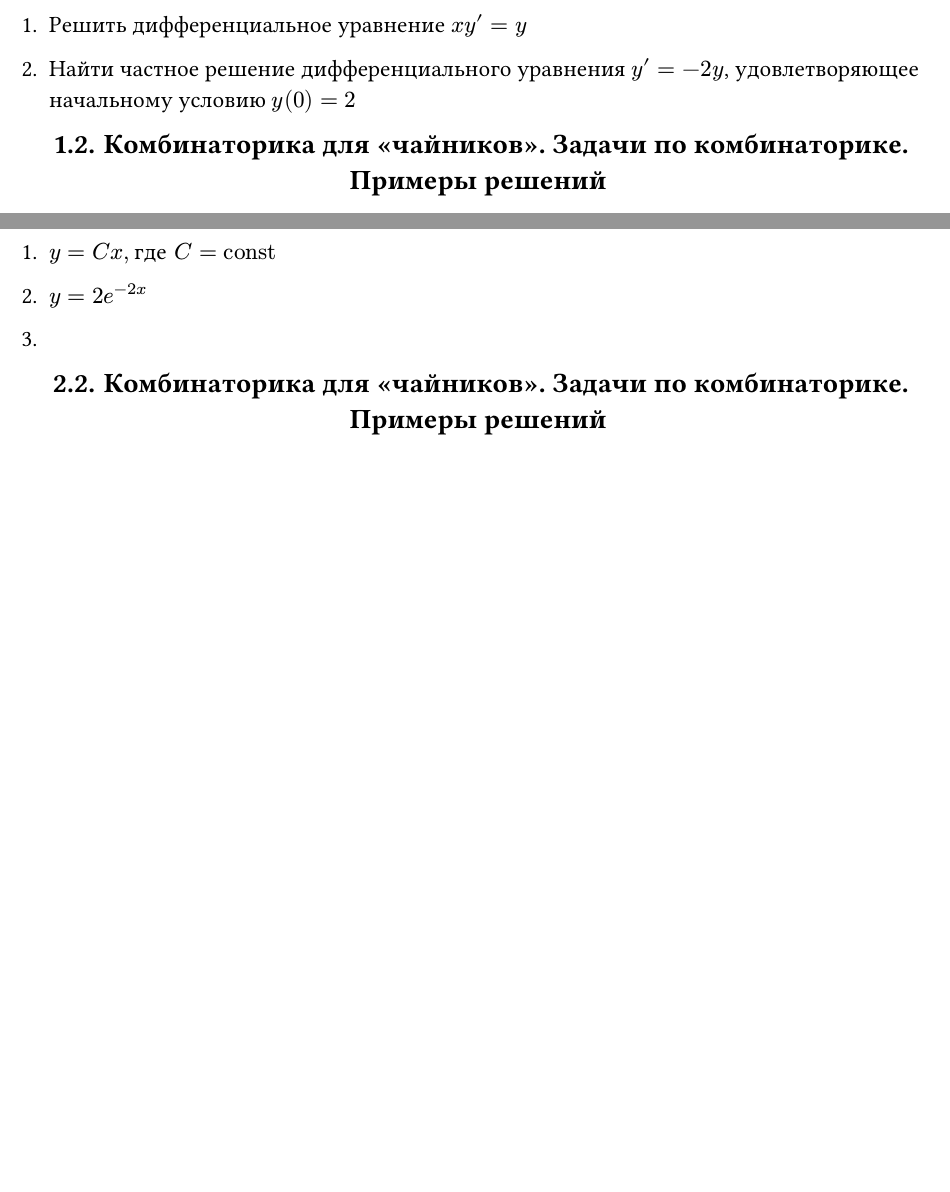
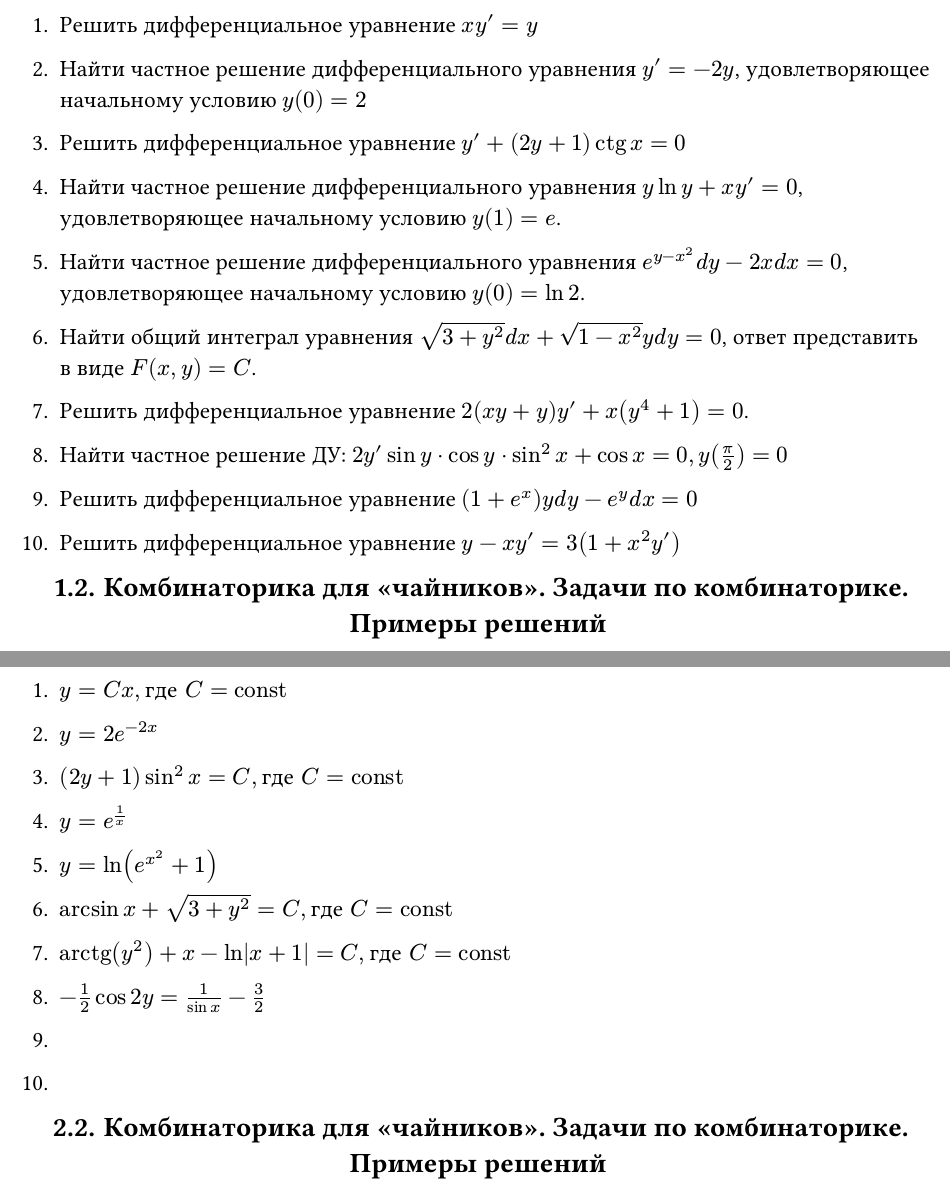
Before and after one commit to CorgiPuppy/notes, a Typst document (learning/math/mathprofi/main.typ, which reads learning/math/mathprofi/chapters/chapter-9/1A.typ, learning/math/mathprofi/chapters/chapter-9/1Q.typ): two parts of pages 2 and 5 of 6, joined at a grey line, cut so that both start at the same text, the shorter picture padded with empty space. Compiled offline with Typst 0.15.

Commit message:
feat: add one chapter.

```diff
--- a/learning/math/mathprofi/chapters/chapter-9/1A.typ
+++ b/learning/math/mathprofi/chapters/chapter-9/1A.typ
@@ -6,4 +6,18 @@
 
 2. $y = 2e^(-2x)$
 
-3.
+3. $(2y + 1)sin^(2)x = C, "где" C = "const"$
+
+4. $y = e^(frac(1, x))$
+
+5. $y = ln(e^(x^2) + 1)$
+
+6. $arcsin x + sqrt(3 + y^2) = C, "где" C = "const"$
+
+7. $"arctg"(y^2) + x - ln abs(x + 1) = C, "где" C = "const"$
+
+8. $- frac(1, 2) cos 2y = frac(1, sin x) - frac(3, 2)$
+
+9.
+
+10.
--- a/learning/math/mathprofi/chapters/chapter-9/1Q.typ
+++ b/learning/math/mathprofi/chapters/chapter-9/1Q.typ
@@ -5,3 +5,19 @@
 1. Решить дифференциальное уравнение $x y' = y$
 
 2. Найти частное решение дифференциального уравнения $y' = -2 y$, удовлетворяющее начальному условию $y(0) = 2$
+
+3. Решить дифференциальное уравнение $y' + (2y + 1) ctg x = 0$
+
+4. Найти частное решение дифференциального уравнения $y ln y + x y' = 0$, удовлетворяющее начальному условию $y(1) = e$.
+
+5. Найти частное решение дифференциального уравнения $e^(y - x^2) d y - 2x d x = 0$, удовлетворяющее начальному условию $y(0) = ln 2$.
+
+6. Найти общий интеграл уравнения $sqrt(3 + y^2) d x + sqrt(1 - x^2) y d y = 0$, ответ представить в виде $F(x, y) = C$.
+
+7. Решить дифференциальное уравнение $2(x y + y)y' + x(y^4 + 1) = 0$.
+
+8. Найти частное решение ДУ: $2y' sin y dot cos y dot sin^(2)x + cos x = 0, y(frac(pi, 2)) = 0$
+
+9. Решить дифференциальное уравнение $(1 + e^x)y d y - e^y d x = 0$
+
+10. Решить дифференциальное уравнение $y - x y' = 3(1 + x^2 y')$
```
